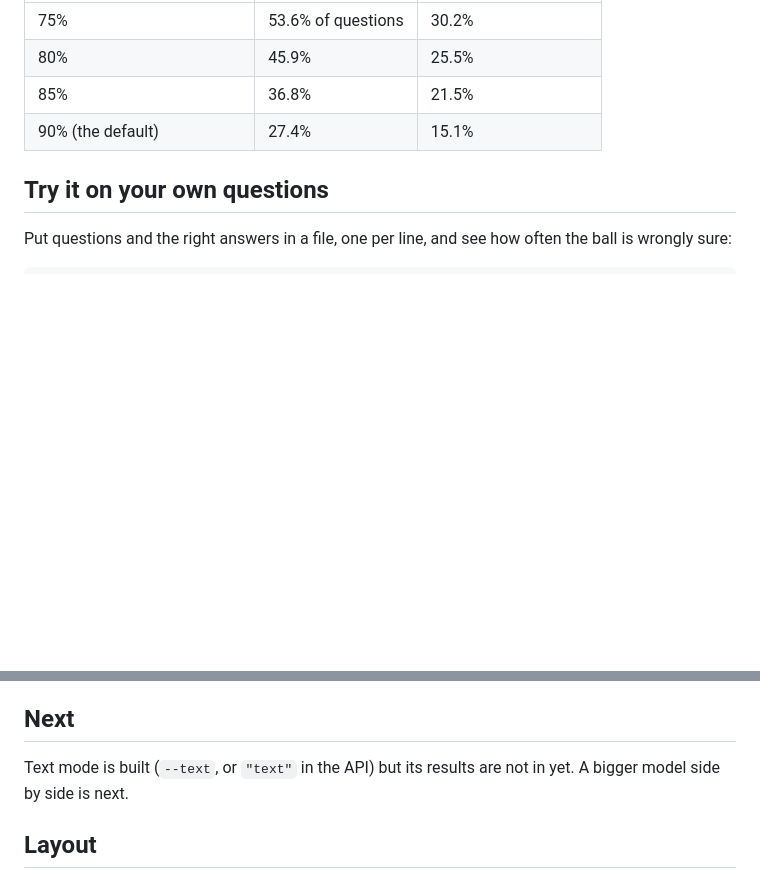
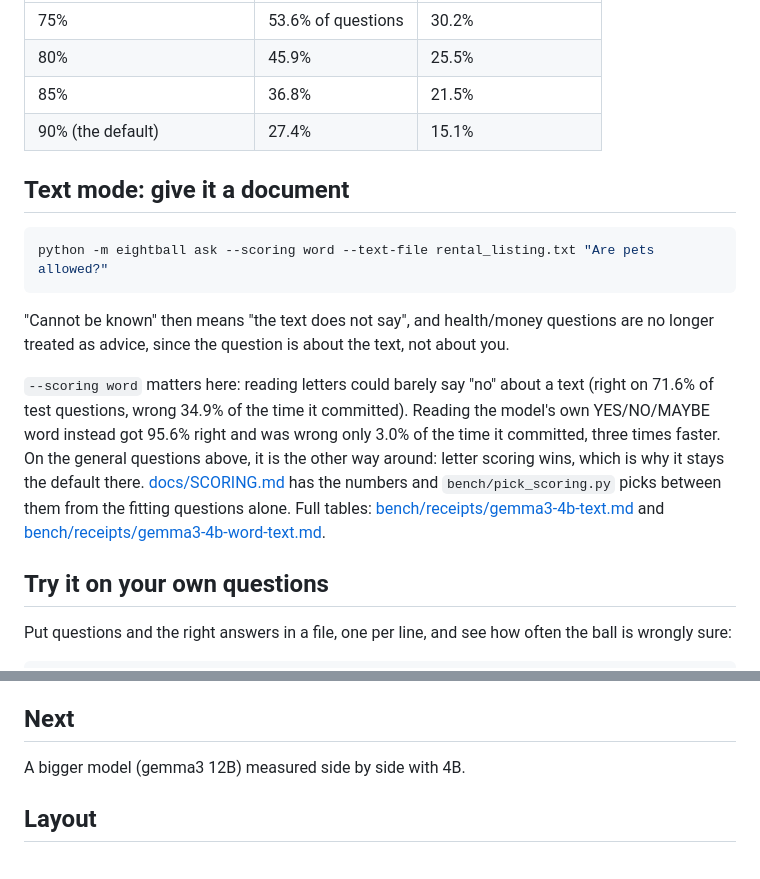
Before and after one commit to PKusch/eightball, a Markdown page: README.md, 2 parts joined by grey strips. Drawn GitHub-style; blank space fills up the shorter version.

Commit message:
README: text-mode results and why it defaults to word scoring there and letter scoring for plain questions

````diff
--- a/README.md
+++ b/README.md
@@ -61,6 +61,16 @@ One dial: how sure the ball must be before it says a plain yes or no. Chosen on
 | 85% | 36.8% | 21.5% |
 | 90% (the default) | 27.4% | 15.1% |
 
+## Text mode: give it a document
+
+```bash
+python -m eightball ask --scoring word --text-file rental_listing.txt "Are pets allowed?"
+```
+
+"Cannot be known" then means "the text does not say", and health/money questions are no longer treated as advice, since the question is about the text, not about you.
+
+`--scoring word` matters here: reading letters could barely say "no" about a text (right on 71.6% of test questions, wrong 34.9% of the time it committed). Reading the model's own YES/NO/MAYBE word instead got 95.6% right and was wrong only 3.0% of the time it committed, three times faster. On the general questions above, it is the other way around: letter scoring wins, which is why it stays the default there. [docs/SCORING.md](docs/SCORING.md) has the numbers and `bench/pick_scoring.py` picks between them from the fitting questions alone. Full tables: [bench/receipts/gemma3-4b-text.md](bench/receipts/gemma3-4b-text.md) and [bench/receipts/gemma3-4b-word-text.md](bench/receipts/gemma3-4b-word-text.md).
+
 ## Try it on your own questions
 
 Put questions and the right answers in a file, one per line, and see how often the ball is wrongly sure:
@@ -85,7 +95,7 @@ Each line looks like `{"question": "Is Paris the capital of France?", "label": "
 
 ## Next
 
-Text mode is built (`--text`, or `"text"` in the API) but its results are not in yet. A bigger model side by side is next.
+A bigger model (gemma3 12B) measured side by side with 4B.
 
 ## Layout
 
````
